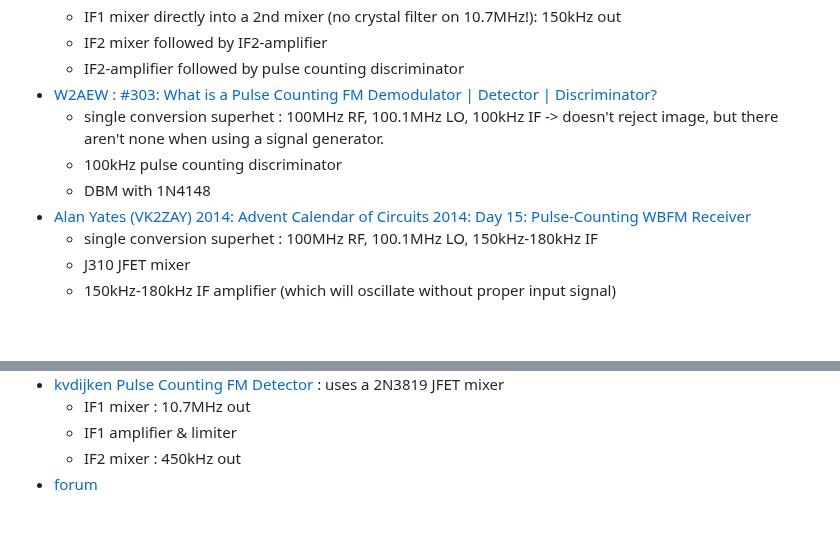
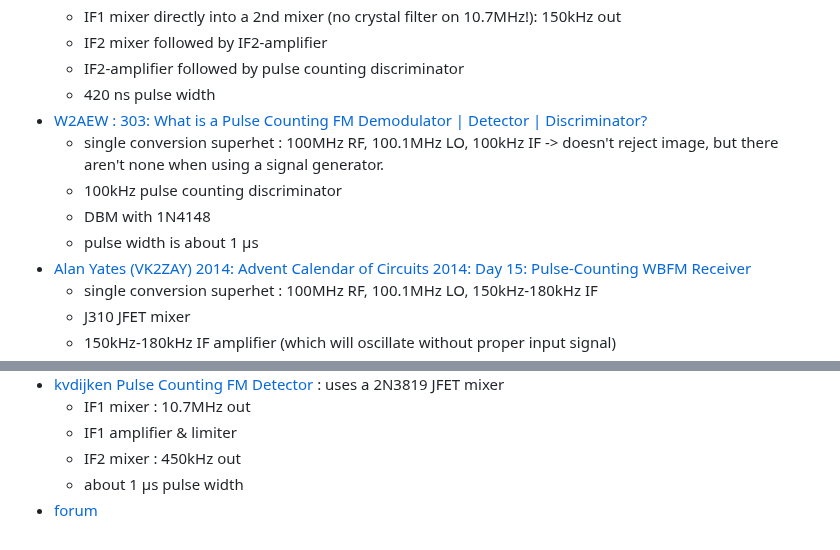
Before and after one commit to LieBtrau/MegawattKS_Radio_Design_101, a Markdown page: detector/PulseCounting.md, 2 parts joined by grey strips. Drawn GitHub-style; blank space fills up the shorter version.

```diff
--- a/detector/PulseCounting.md
+++ b/detector/PulseCounting.md
@@ -29,10 +51,12 @@
   * IF1 mixer directly into a 2nd mixer (no crystal filter on 10.7MHz!): 150kHz out
   * IF2 mixer followed by IF2-amplifier
   * IF2-amplifier followed by pulse counting discriminator
-* [W2AEW : #303: What is a Pulse Counting FM Demodulator | Detector | Discriminator? ](https://www.youtube.com/watch?v=jQlN2fc7LJc)
+  * 420 ns pulse width
+* [W2AEW : 303: What is a Pulse Counting FM Demodulator | Detector | Discriminator? ](https://www.youtube.com/watch?v=jQlN2fc7LJc)
   * single conversion superhet : 100MHz RF, 100.1MHz LO, 100kHz IF -> doesn't reject image, but there aren't none when using a signal generator.
   * 100kHz pulse counting discriminator
   * DBM with 1N4148
+  * pulse width is about 1 µs
 * [Alan Yates (VK2ZAY) 2014: Advent Calendar of Circuits 2014: Day 15: Pulse-Counting WBFM Receiver](https://www.youtube.com/watch?v=lP3HltRJV6A)
   * single conversion superhet : 100MHz RF, 100.1MHz LO, 150kHz-180kHz IF
   * J310 JFET mixer
@@ -46,4 +70,5 @@
   * IF1 mixer : 10.7MHz out
   * IF1 amplifier & limiter
   * IF2 mixer : 450kHz out
+  * about 1 µs pulse width
 * [forum](https://www.circuitsonline.net/forum/view/99082#highlight=discriminator)
```
Also changed, not shown: other parts of detector/PulseCounting.md (+22 -0 lines), detector/TR_pulsecount.md (added, +68 -0 lines), detector/doc/Pulse Count Discriminator from RSGB  VHF UHF MANUAL 3rd Ed 1978.jpg (added), detector/doc/pulsecount/S-curve.png (added), detector/doc/pulsecount/S-curve_1Hz_100kHz.png (added), detector/doc/pulsecount/no_pulse_elongation.png (added), detector/doc/pulsecount/pulse_elongation.png (added), 2 other files.
